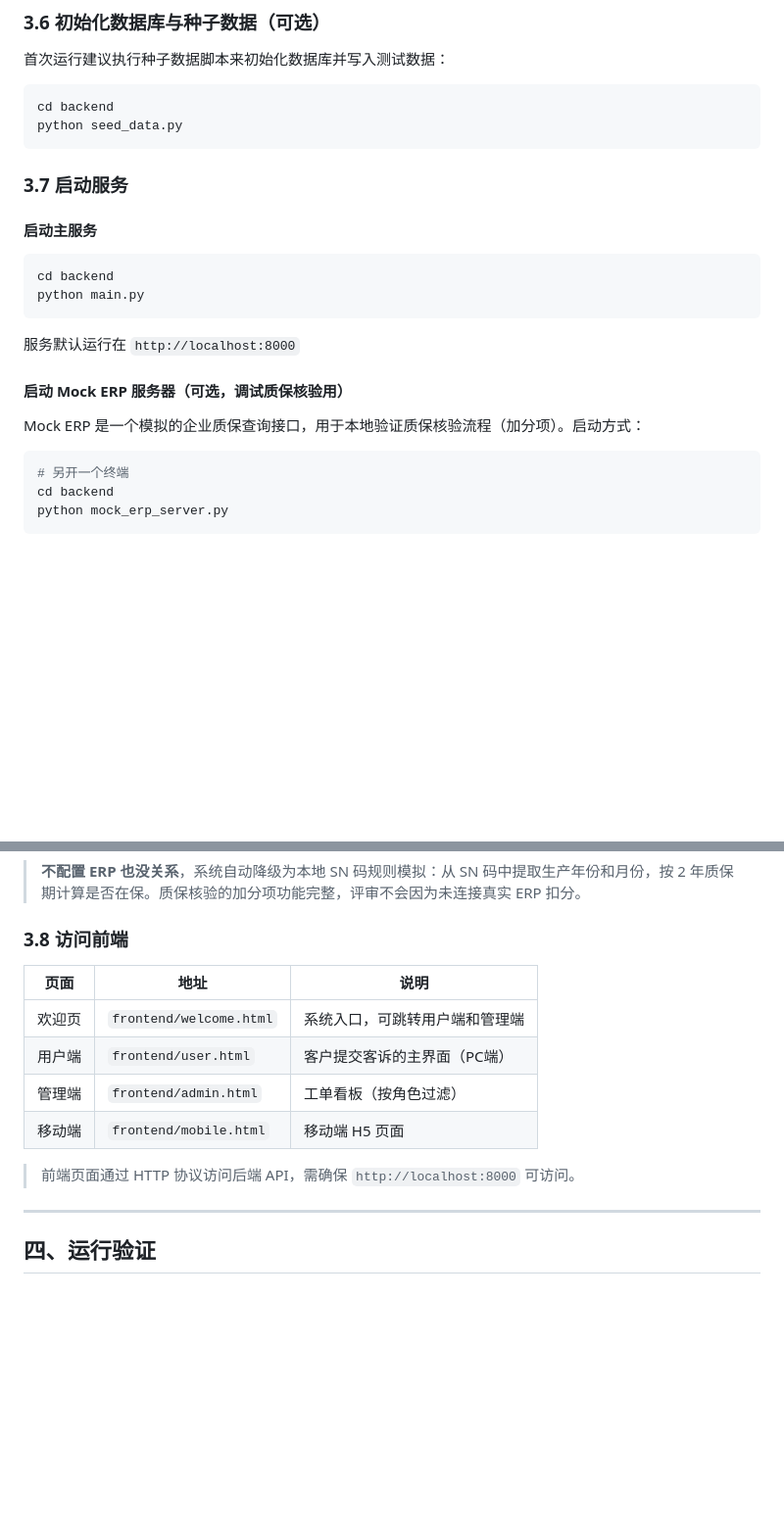
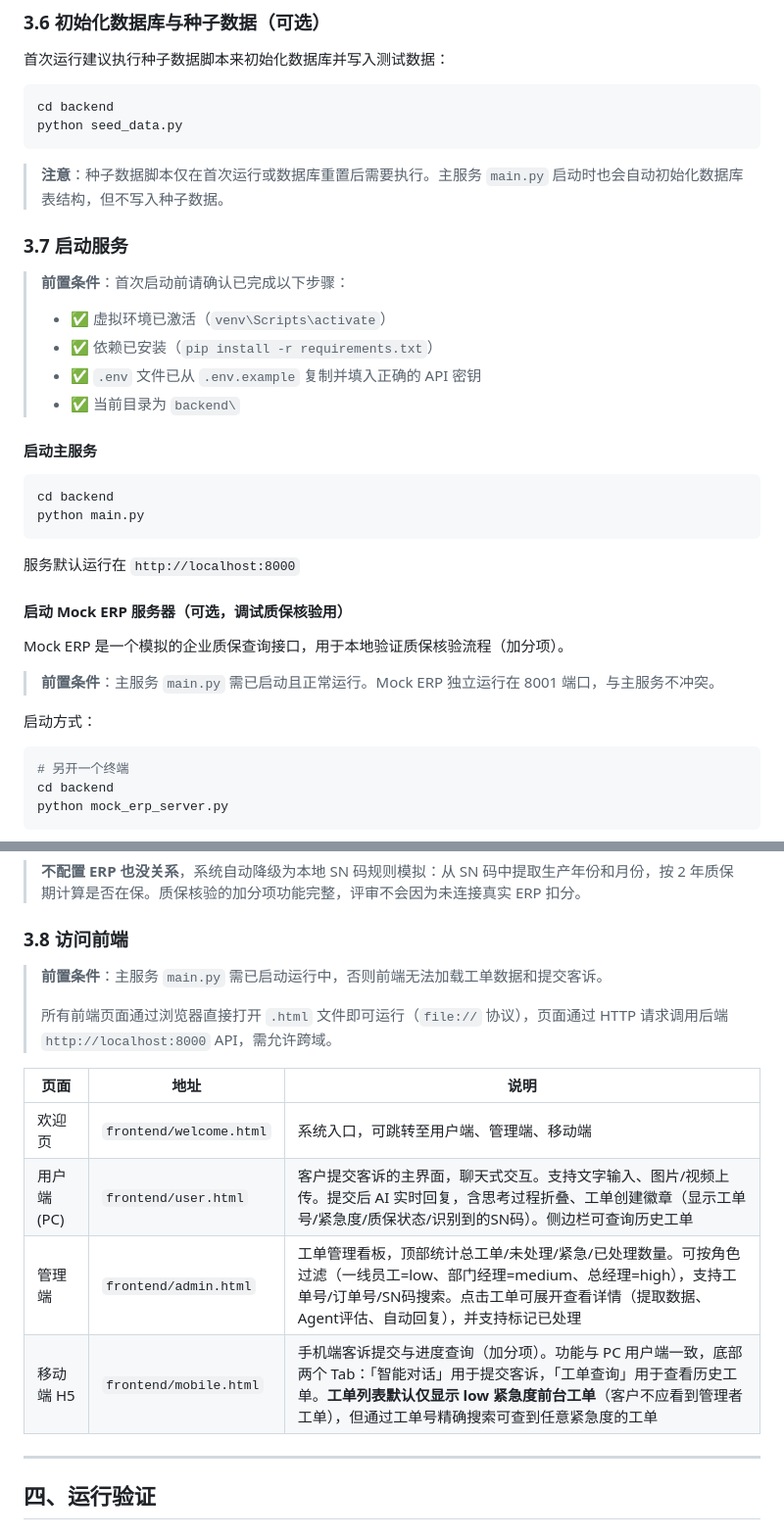
Before and after one commit to xinyi-ty/CustomerServiceAgent, a Markdown page: docs/deployment_guide.md, 2 parts joined by grey strips. Shown at 98% size. Rendered like a GitHub page; blank space fills up the shorter version.

Commit message:
xty  2026-5-28

````diff
--- a/docs/deployment_guide.md
+++ b/docs/deployment_guide.md
@@ -134,7 +134,15 @@ cd backend
 python seed_data.py
 ```
 
+> **注意**：种子数据脚本仅在首次运行或数据库重置后需要执行。主服务 `main.py` 启动时也会自动初始化数据库表结构，但不写入种子数据。
+
 ### 3.7 启动服务
+
+> **前置条件**：首次启动前请确认已完成以下步骤：
+> - ✅ 虚拟环境已激活（`venv\Scripts\activate`）
+> - ✅ 依赖已安装（`pip install -r requirements.txt`）
+> - ✅ `.env` 文件已从 `.env.example` 复制并填入正确的 API 密钥
+> - ✅ 当前目录为 `backend\`
 
 #### 启动主服务
 
@@ -147,7 +155,11 @@ python main.py
 
 #### 启动 Mock ERP 服务器（可选，调试质保核验用）
 
-Mock ERP 是一个模拟的企业质保查询接口，用于本地验证质保核验流程（加分项）。启动方式：
+Mock ERP 是一个模拟的企业质保查询接口，用于本地验证质保核验流程（加分项）。
+
+> **前置条件**：主服务 `main.py` 需已启动且正常运行。Mock ERP 独立运行在 8001 端口，与主服务不冲突。
+
+启动方式：
 
 ```bash
 # 另开一个终端
@@ -177,14 +189,16 @@ Mock 服务器支持以下测试场景：
 
 ### 3.8 访问前端
 
+> **前置条件**：主服务 `main.py` 需已启动运行中，否则前端无法加载工单数据和提交客诉。
+>
+> 所有前端页面通过浏览器直接打开 `.html` 文件即可运行（`file://` 协议），页面通过 HTTP 请求调用后端 `http://localhost:8000` API，需允许跨域。
+
 | 页面 | 地址 | 说明 |
 |------|------|------|
-| 欢迎页 | `frontend/welcome.html` | 系统入口，可跳转用户端和管理端 |
-| 用户端 | `frontend/user.html` | 客户提交客诉的主界面（PC端） |
-| 管理端 | `frontend/admin.html` | 工单看板（按角色过滤） |
-| 移动端 | `frontend/mobile.html` | 移动端 H5 页面 |
-
-> 前端页面通过 HTTP 协议访问后端 API，需确保 `http://localhost:8000` 可访问。
+| 欢迎页 | `frontend/welcome.html` | 系统入口，可跳转至用户端、管理端、移动端 |
+| 用户端 (PC) | `frontend/user.html` | 客户提交客诉的主界面，聊天式交互。支持文字输入、图片/视频上传。提交后 AI 实时回复，含思考过程折叠、工单创建徽章（显示工单号/紧急度/质保状态/识别到的SN码）。侧边栏可查询历史工单 |
+| 管理端 | `frontend/admin.html` | 工单管理看板，顶部统计总工单/未处理/紧急/已处理数量。可按角色过滤（一线员工=low、部门经理=medium、总经理=high），支持工单号/订单号/SN码搜索。点击工单可展开查看详情（提取数据、Agent评估、自动回复），并支持标记已处理 |
+| 移动端 H5 | `frontend/mobile.html` | 手机端客诉提交与进度查询（加分项）。功能与 PC 用户端一致，底部两个 Tab：「智能对话」用于提交客诉，「工单查询」用于查看历史工单。**工单列表默认仅显示 low 紧急度前台工单**（客户不应看到管理者工单），但通过工单号精确搜索可查到任意紧急度的工单 |
 
 ---
 
````
Also changed, not shown: other parts of docs/deployment_guide.md (+7 -3 lines).
